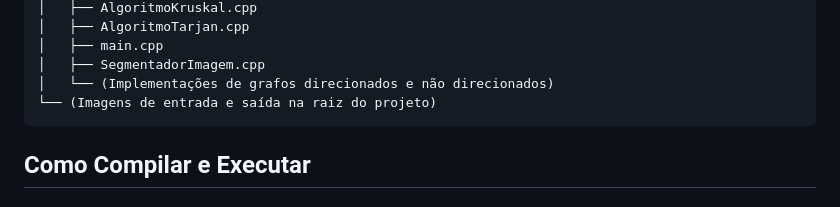
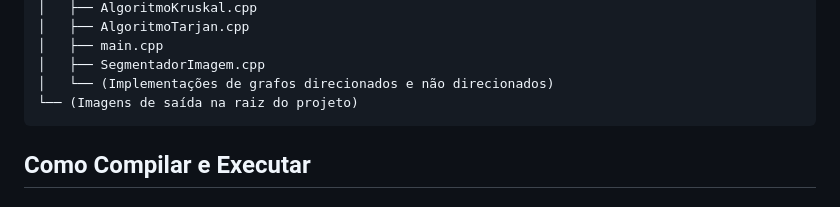
Before and after one commit to dominicnsg/tp-grafos, a Markdown page: README.md, the part around the change. GitHub-like rendering.

Commit message:
Atualização readme

````diff
--- a/README.md
+++ b/README.md
@@ -43,7 +43,7 @@ A organização das pastas e arquivos segue o padrão abaixo:
 │   ├── main.cpp
 │   ├── SegmentadorImagem.cpp
 │   └── (Implementações de grafos direcionados e não direcionados)
-└── (Imagens de entrada e saída na raiz do projeto)
+└── (Imagens de saída na raiz do projeto)
 ```
 ## Como Compilar e Executar
 
````
